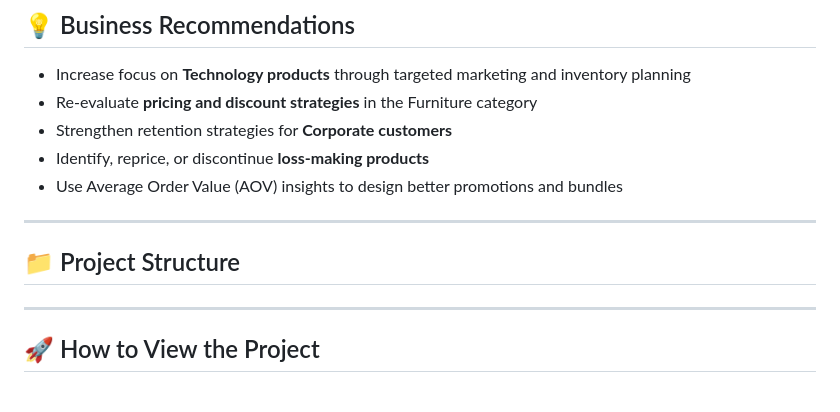
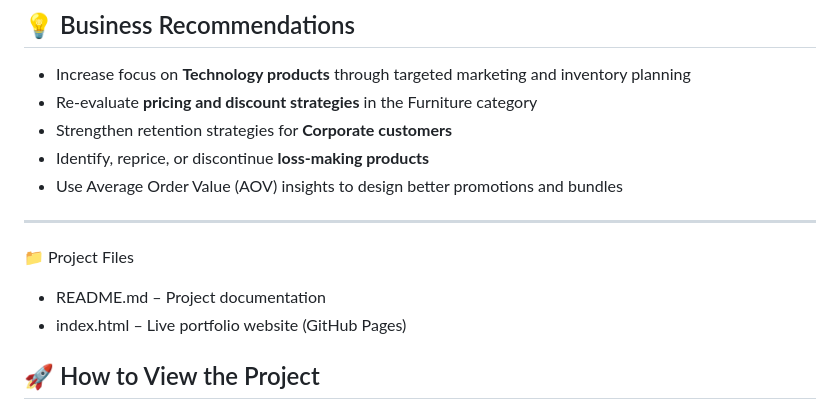
Before and after one commit to jasikav/superstore-business-analysis, a Markdown page: README.md, the part around the change. Drawn GitHub-style.

```diff
--- a/README.md
+++ b/README.md
@@ -106,8 +106,9 @@ The primary objectives of this analysis are to:
 
 ---
 
-## 📁 Project Structure
----
+📁 Project Files
+- README.md – Project documentation
+- index.html – Live portfolio website (GitHub Pages)
 
 ## 🚀 How to View the Project
 
```
